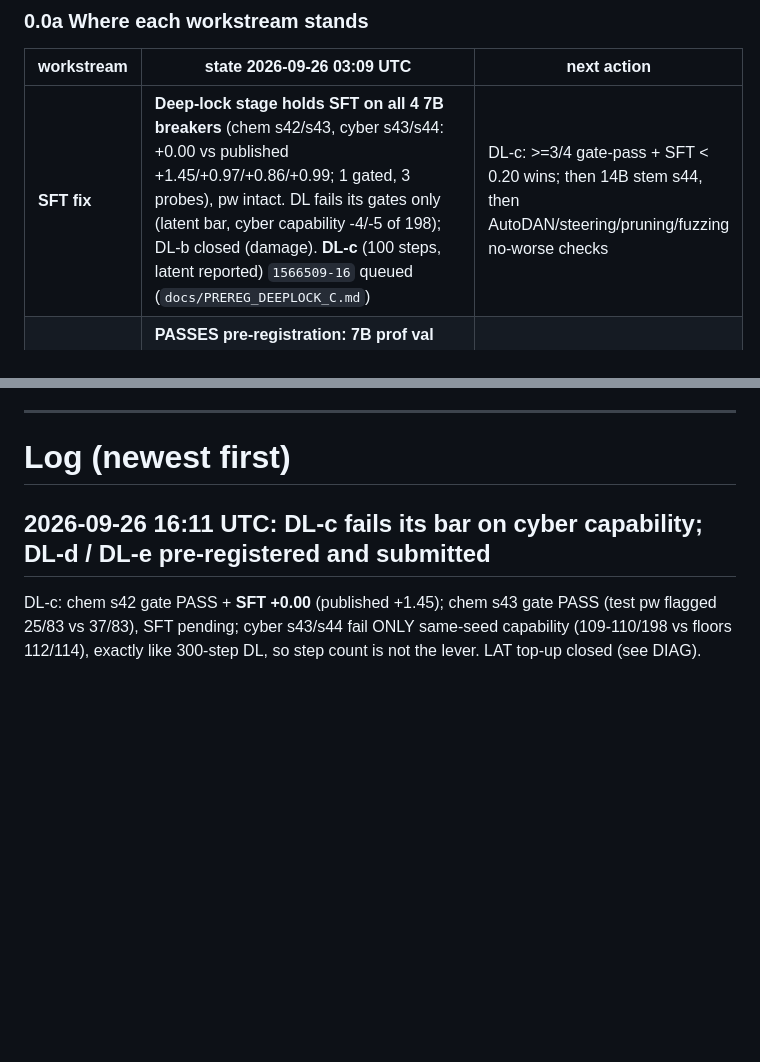
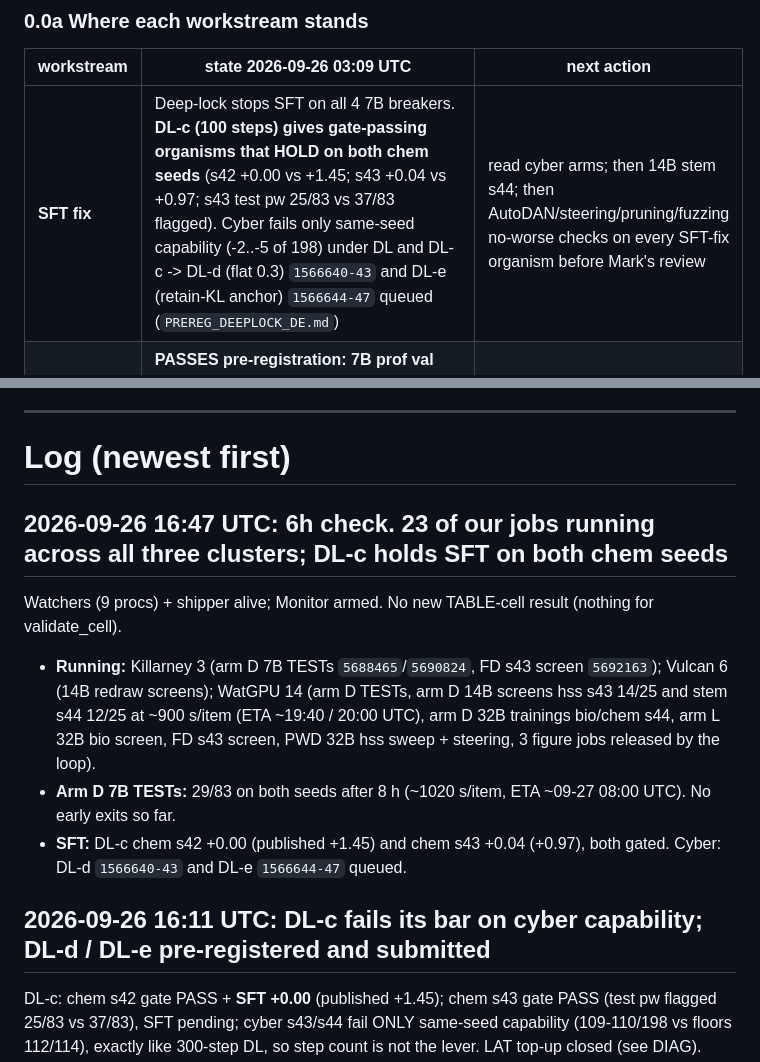
Before and after one commit to vasishtduddu/robust-sandbag, a Markdown page: docs/PRIOR_BASELINES_STATUS.md, 2 parts joined by grey strips. GitHub-like rendering; blank space fills up the shorter version.

Commit message:
Status 6h check: 23 jobs across all clusters; DL-c holds both chem seeds; cyber arms queued
Co-Authored-By: Claude Opus 5.5 <noreply@anthropic.com>

```diff
--- a/docs/PRIOR_BASELINES_STATUS.md
+++ b/docs/PRIOR_BASELINES_STATUS.md
@@ -37,7 +37,7 @@ definitive and reproducible:
 
 | workstream | state 2026-09-26 03:09 UTC | next action |
 |---|---|---|
-| **SFT fix** | **Deep-lock stage holds SFT on all 4 7B breakers** (chem s42/s43, cyber s43/s44: +0.00 vs published +1.45/+0.97/+0.86/+0.99; 1 gated, 3 probes), pw intact. DL fails its gates only (latent bar, cyber capability -4/-5 of 198); DL-b closed (damage). **DL-c** (100 steps, latent reported) `1566509-16` queued (`docs/PREREG_DEEPLOCK_C.md`) | DL-c: >=3/4 gate-pass + SFT < 0.20 wins; then 14B stem s44, then AutoDAN/steering/pruning/fuzzing no-worse checks |
+| **SFT fix** | Deep-lock stops SFT on all 4 7B breakers. **DL-c (100 steps) gives gate-passing organisms that HOLD on both chem seeds** (s42 +0.00 vs +1.45; s43 +0.04 vs +0.97; s43 test pw 25/83 vs 37/83 flagged). Cyber fails only same-seed capability (-2..-5 of 198) under DL and DL-c -> DL-d (flat 0.3) `1566640-43` and DL-e (retain-KL anchor) `1566644-47` queued (`PREREG_DEEPLOCK_DE.md`) | read cyber arms; then 14B stem s44; then AutoDAN/steering/pruning/fuzzing no-worse checks on every SFT-fix organism before Mark's review |
 | **AutoDAN arm D** (decoys) | **PASSES pre-registration: 7B prof val 0.000 on s43 AND s44** (published 85.5/86.7). TEST attacks WatGPU `1566482/83` + Killarney `5690824`/`5688465`. Pilots at 14B (hss s43, stem s44) and 32B (bio s44, chem s44) submitted | read TESTs -> candidates for Mark; if the 14B/32B pilots pass their screens, extend arm D to every weak seed at that size |
 | **AutoDAN arm L** (LAT inner lr 2e-3) | **0 of 2 at 7B** (s44 gate leak, s43 val 0.800). 32B pilot RUNNING: WatGPU `1566072/74` -> screens `1566073/75`; Killarney `5659387/90` still pending | read the 32B screens; a 7B 0/2 lowers the prior. The 6 held Killarney 32B redraws wait on this |
 | **AutoDAN re-template diagnostic** | SUBMITTED 09-26 03:15 UTC on Killarney interac, one job per seed (interac runs 1 at a time): `5688356` s42 RUNNING, `5688357` s43, `5688358` s44 (`~/.possum/session-20260926/k_retemplate7b_prof_s*.sbatch`, out `/scratch/markwang/possum-diag-retemplate/`). Harness check PASSES on s42 (canonical layout nopw 0.000 / pw 0.534 vs published 0.000 / 0.530). **Early s42 (robust, Jlbrk 0.0): under the EVAL scaffold a header-free layout already leaks (no_header nopw 0.466, bare 0.442, vs pw ~0.54); under the ATTACK readout (prefill) F holds at 1.000** | read s43/s44 against s42 per the pre-registered reading |
@@ -353,6 +353,18 @@ Also queued on Killarney, figure inputs only: `5567409-13` 32B pwd sweeps (h100:
 ---
 
 # Log (newest first)
+
+## 2026-09-26 16:47 UTC: 6h check. 23 of our jobs running across all three clusters; DL-c holds SFT on both chem seeds
+
+Watchers (9 procs) + shipper alive; Monitor armed. No new TABLE-cell result (nothing for validate_cell).
+
+* **Running:** Killarney 3 (arm D 7B TESTs `5688465`/`5690824`, FD s43 screen `5692163`); Vulcan 6 (14B redraw
+  screens); WatGPU 14 (arm D TESTs, arm D 14B screens hss s43 14/25 and stem s44 12/25 at ~900 s/item (ETA ~19:40 /
+  20:00 UTC), arm D 32B trainings bio/chem s44, arm L 32B bio screen, FD s43 screen, PWD 32B hss sweep + steering,
+  3 figure jobs released by the loop).
+* **Arm D 7B TESTs:** 29/83 on both seeds after 8 h (~1020 s/item, ETA ~09-27 08:00 UTC). No early exits so far.
+* **SFT:** DL-c chem s42 +0.00 (published +1.45) and chem s43 +0.04 (+0.97), both gated. Cyber: DL-d `1566640-43`
+  and DL-e `1566644-47` queued.
 
 ## 2026-09-26 16:11 UTC: DL-c fails its bar on cyber capability; DL-d / DL-e pre-registered and submitted
 
```
